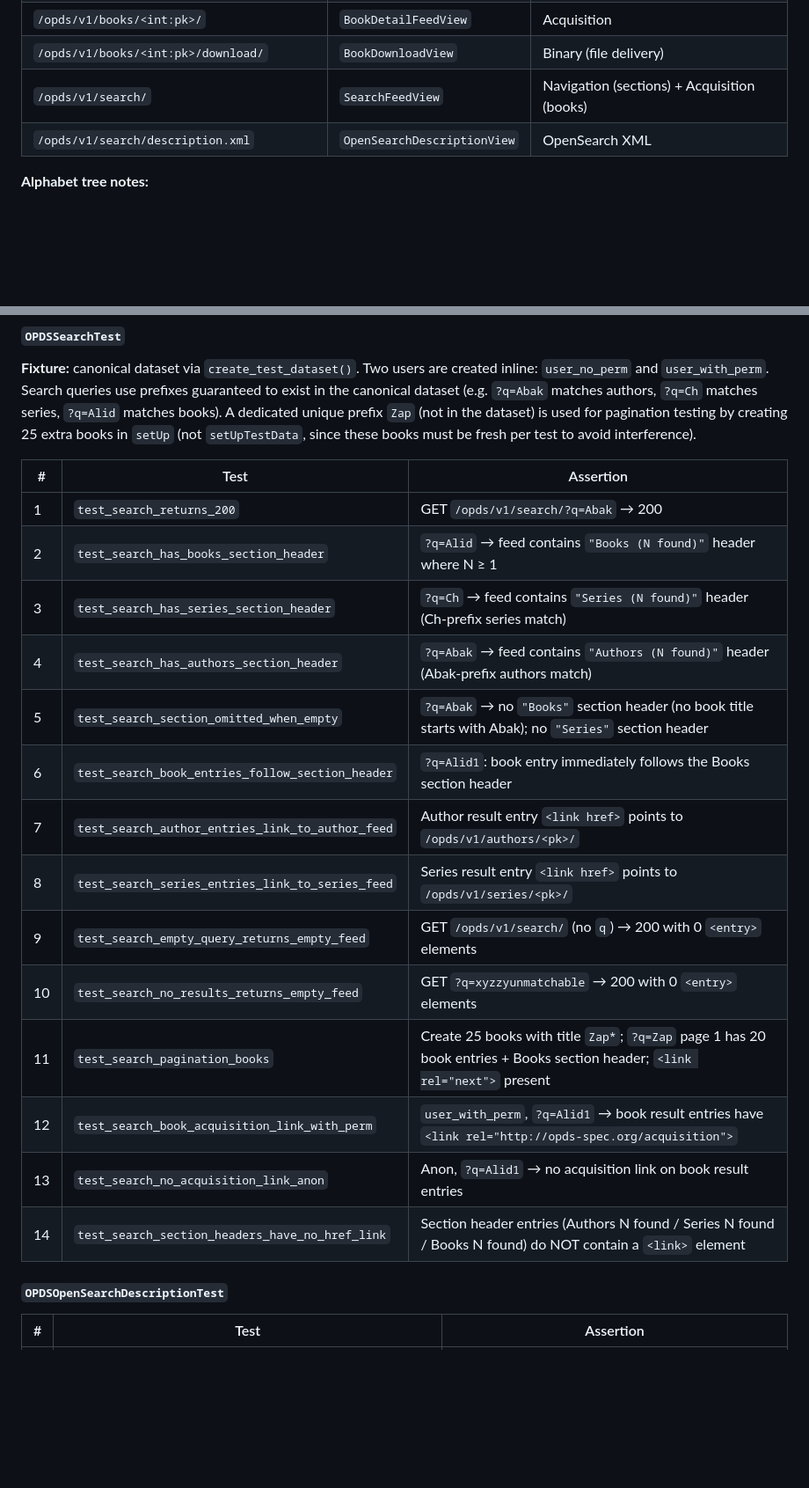
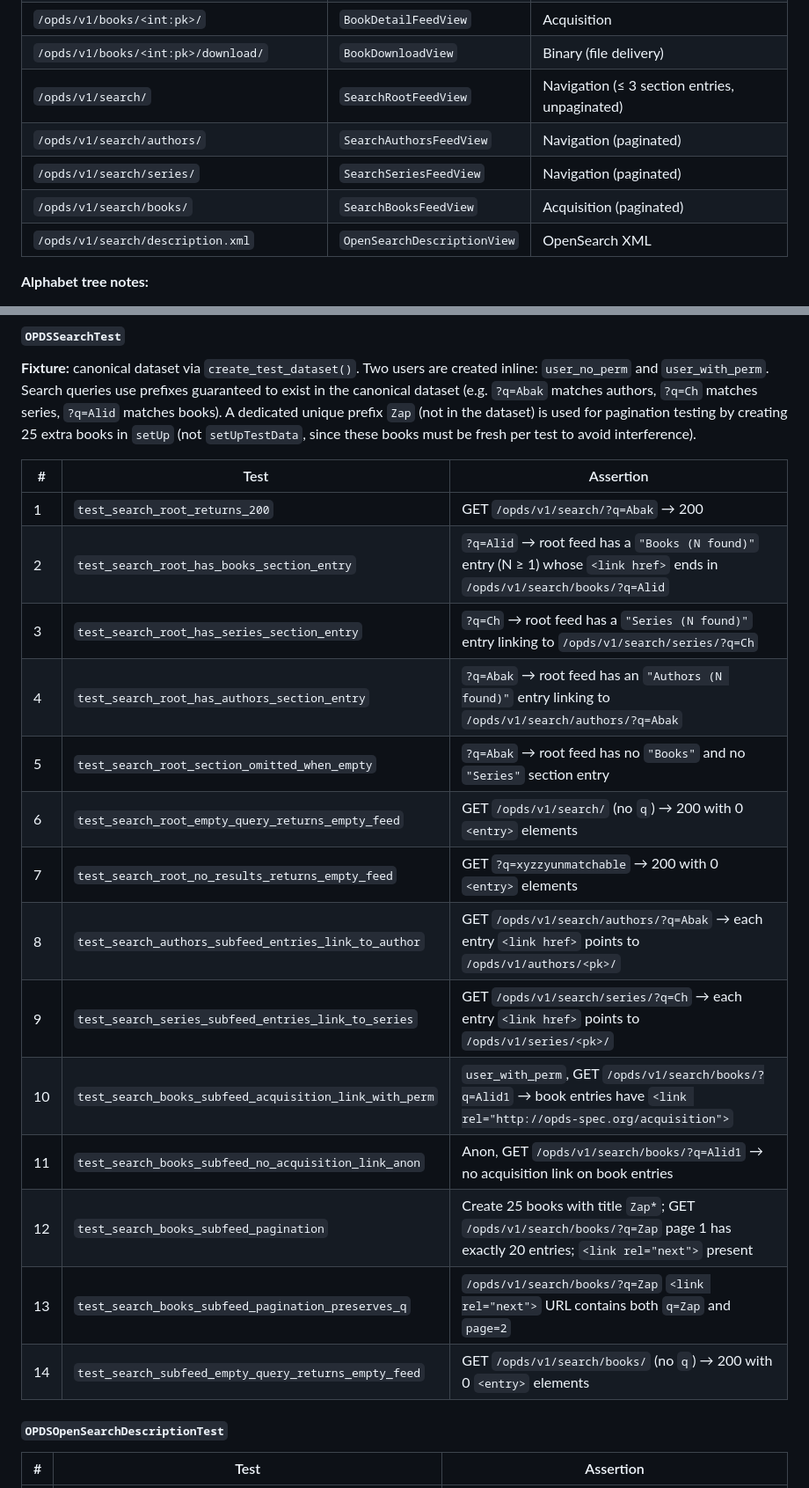
Before and after one commit to NLeech/Bookshelf, a Markdown page: docs/TDD_OPDS.md, 2 parts joined by grey strips. Shown at 88% size. Rendered like a GitHub page; blank space fills up the shorter version.

Commit message:
[BOOK-45] docs(opds): update OPDS TDD search architecture and author sub-feeds

```diff
--- a/docs/TDD_OPDS.md
+++ b/docs/TDD_OPDS.md
@@ -102,7 +102,10 @@ Base prefix: `/opds/v1/`
 | `/opds/v1/books/<letter>/` | `BookListFeedView` | Acquisition |
 | `/opds/v1/books/<int:pk>/` | `BookDetailFeedView` | Acquisition |
 | `/opds/v1/books/<int:pk>/download/` | `BookDownloadView` | Binary (file delivery) |
-| `/opds/v1/search/` | `SearchFeedView` | Navigation (sections) + Acquisition (books) |
+| `/opds/v1/search/` | `SearchRootFeedView` | Navigation (≤ 3 section entries, unpaginated) |
+| `/opds/v1/search/authors/` | `SearchAuthorsFeedView` | Navigation (paginated) |
+| `/opds/v1/search/series/` | `SearchSeriesFeedView` | Navigation (paginated) |
+| `/opds/v1/search/books/` | `SearchBooksFeedView` | Acquisition (paginated) |
 | `/opds/v1/search/description.xml` | `OpenSearchDescriptionView` | OpenSearch XML |
 
 **Alphabet tree notes:**
@@ -798,20 +810,20 @@ Objects referenced by name in the table below are obtained via `.get(code=...)`
 
 | # | Test | Assertion |
 |---|------|-----------|
-| 1 | `test_search_returns_200` | GET `/opds/v1/search/?q=Abak` → 200 |
-| 2 | `test_search_has_books_section_header` | `?q=Alid` → feed contains `"Books (N found)"` header where N ≥ 1 |
-| 3 | `test_search_has_series_section_header` | `?q=Ch` → feed contains `"Series (N found)"` header (Ch-prefix series match) |
-| 4 | `test_search_has_authors_section_header` | `?q=Abak` → feed contains `"Authors (N found)"` header (Abak-prefix authors match) |
-| 5 | `test_search_section_omitted_when_empty` | `?q=Abak` → no `"Books"` section header (no book title starts with Abak); no `"Series"` section header |
-| 6 | `test_search_book_entries_follow_section_header` | `?q=Alid1`: book entry immediately follows the Books section header |
-| 7 | `test_search_author_entries_link_to_author_feed` | Author result entry `<link href>` points to `/opds/v1/authors/<pk>/` |
-| 8 | `test_search_series_entries_link_to_series_feed` | Series result entry `<link href>` points to `/opds/v1/series/<pk>/` |
-| 9 | `test_search_empty_query_returns_empty_feed` | GET `/opds/v1/search/` (no `q`) → 200 with 0 `<entry>` elements |
-| 10 | `test_search_no_results_returns_empty_feed` | GET `?q=xyzzyunmatchable` → 200 with 0 `<entry>` elements |
-| 11 | `test_search_pagination_books` | Create 25 books with title `Zap*`; `?q=Zap` page 1 has 20 book entries + Books section header; `<link rel="next">` present |
-| 12 | `test_search_book_acquisition_link_with_perm` | `user_with_perm`, `?q=Alid1` → book result entries have `<link rel="http://opds-spec.org/acquisition">` |
-| 13 | `test_search_no_acquisition_link_anon` | Anon, `?q=Alid1` → no acquisition link on book result entries |
-| 14 | `test_search_section_headers_have_no_href_link` | Section header entries (Authors N found / Series N found / Books N found) do NOT contain a `<link>` element |
+| 1 | `test_search_root_returns_200` | GET `/opds/v1/search/?q=Abak` → 200 |
+| 2 | `test_search_root_has_books_section_entry` | `?q=Alid` → root feed has a `"Books (N found)"` entry (N ≥ 1) whose `<link href>` ends in `/opds/v1/search/books/?q=Alid` |
+| 3 | `test_search_root_has_series_section_entry` | `?q=Ch` → root feed has a `"Series (N found)"` entry linking to `/opds/v1/search/series/?q=Ch` |
+| 4 | `test_search_root_has_authors_section_entry` | `?q=Abak` → root feed has an `"Authors (N found)"` entry linking to `/opds/v1/search/authors/?q=Abak` |
+| 5 | `test_search_root_section_omitted_when_empty` | `?q=Abak` → root feed has no `"Books"` and no `"Series"` section entry |
+| 6 | `test_search_root_empty_query_returns_empty_feed` | GET `/opds/v1/search/` (no `q`) → 200 with 0 `<entry>` elements |
+| 7 | `test_search_root_no_results_returns_empty_feed` | GET `?q=xyzzyunmatchable` → 200 with 0 `<entry>` elements |
+| 8 | `test_search_authors_subfeed_entries_link_to_author` | GET `/opds/v1/search/authors/?q=Abak` → each entry `<link href>` points to `/opds/v1/authors/<pk>/` |
+| 9 | `test_search_series_subfeed_entries_link_to_series` | GET `/opds/v1/search/series/?q=Ch` → each entry `<link href>` points to `/opds/v1/series/<pk>/` |
+| 10 | `test_search_books_subfeed_acquisition_link_with_perm` | `user_with_perm`, GET `/opds/v1/search/books/?q=Alid1` → book entries have `<link rel="http://opds-spec.org/acquisition">` |
+| 11 | `test_search_books_subfeed_no_acquisition_link_anon` | Anon, GET `/opds/v1/search/books/?q=Alid1` → no acquisition link on book entries |
+| 12 | `test_search_books_subfeed_pagination` | Create 25 books with title `Zap*`; GET `/opds/v1/search/books/?q=Zap` page 1 has exactly 20 entries; `<link rel="next">` present |
+| 13 | `test_search_books_subfeed_pagination_preserves_q` | `/opds/v1/search/books/?q=Zap` `<link rel="next">` URL contains both `q=Zap` and `page=2` |
+| 14 | `test_search_subfeed_empty_query_returns_empty_feed` | GET `/opds/v1/search/books/` (no `q`) → 200 with 0 `<entry>` elements |
 
 #### `OPDSOpenSearchDescriptionTest`
 
```
Also changed, not shown: other parts of docs/TDD_OPDS.md (+18 -9 lines).
